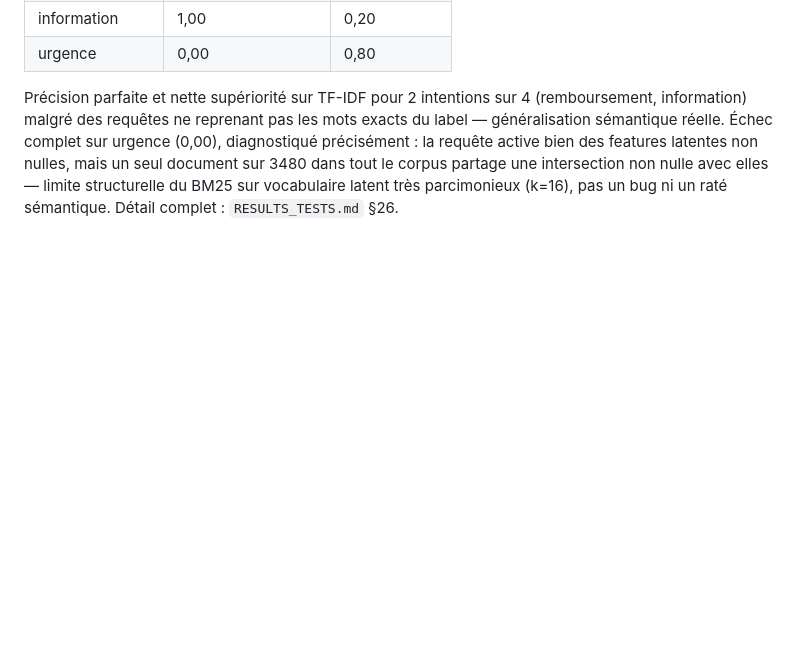
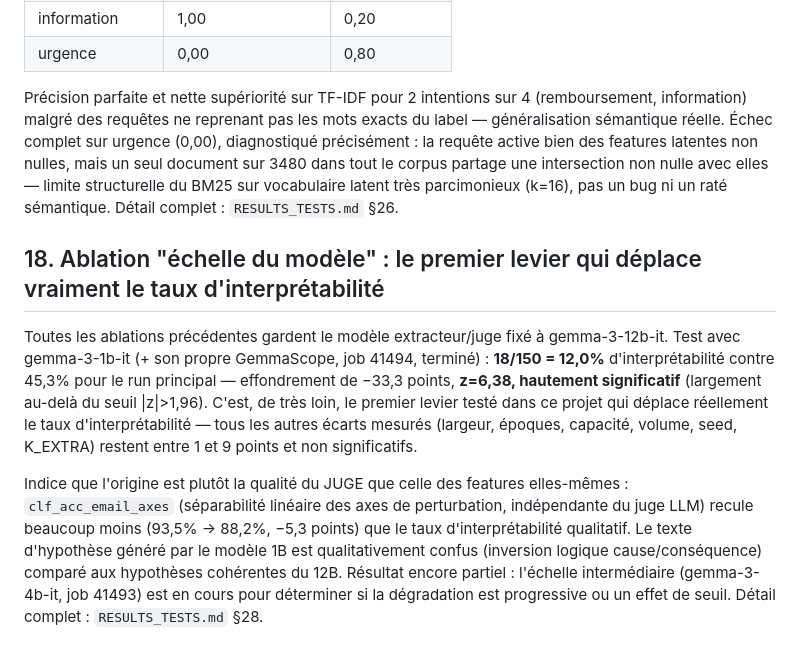
Before and after one commit to GregoirePelletier/SAE, a Markdown page: report/03_experiences_et_resultats.md, the part around the change. GitHub-like rendering; blank space fills up the shorter version.

```diff
--- a/report/03_experiences_et_resultats.md
+++ b/report/03_experiences_et_resultats.md
@@ -618,3 +618,24 @@ nulles, mais un seul document sur 3480 dans tout le corpus partage une
 intersection non nulle avec elles — limite structurelle du BM25 sur vocabulaire
 latent très parcimonieux (k=16), pas un bug ni un raté sémantique. Détail
 complet : `RESULTS_TESTS.md` §26.
+
+## 18. Ablation "échelle du modèle" : le premier levier qui déplace vraiment le taux d'interprétabilité
+
+Toutes les ablations précédentes gardent le modèle extracteur/juge fixé à
+gemma-3-12b-it. Test avec gemma-3-1b-it (+ son propre GemmaScope, job 41494,
+terminé) : **18/150 = 12,0%** d'interprétabilité contre 45,3% pour le run
+principal — effondrement de −33,3 points, **z=6,38, hautement significatif**
+(largement au-delà du seuil |z|>1,96). C'est, de très loin, le premier levier
+testé dans ce projet qui déplace réellement le taux d'interprétabilité — tous les
+autres écarts mesurés (largeur, époques, capacité, volume, seed, K_EXTRA) restent
+entre 1 et 9 points et non significatifs.
+
+Indice que l'origine est plutôt la qualité du JUGE que celle des features
+elles-mêmes : `clf_acc_email_axes` (séparabilité linéaire des axes de
+perturbation, indépendante du juge LLM) recule beaucoup moins (93,5% → 88,2%,
+−5,3 points) que le taux d'interprétabilité qualitatif. Le texte d'hypothèse
+généré par le modèle 1B est qualitativement confus (inversion logique
+cause/conséquence) comparé aux hypothèses cohérentes du 12B. Résultat encore
+partiel : l'échelle intermédiaire (gemma-3-4b-it, job 41493) est en cours pour
+déterminer si la dégradation est progressive ou un effet de seuil. Détail
+complet : `RESULTS_TESTS.md` §28.
```
Also changed, not shown: RESULTS_TESTS.md (+44 -0 lines), report/RAPPORT_DE_STAGE.md (+21 -0 lines).
